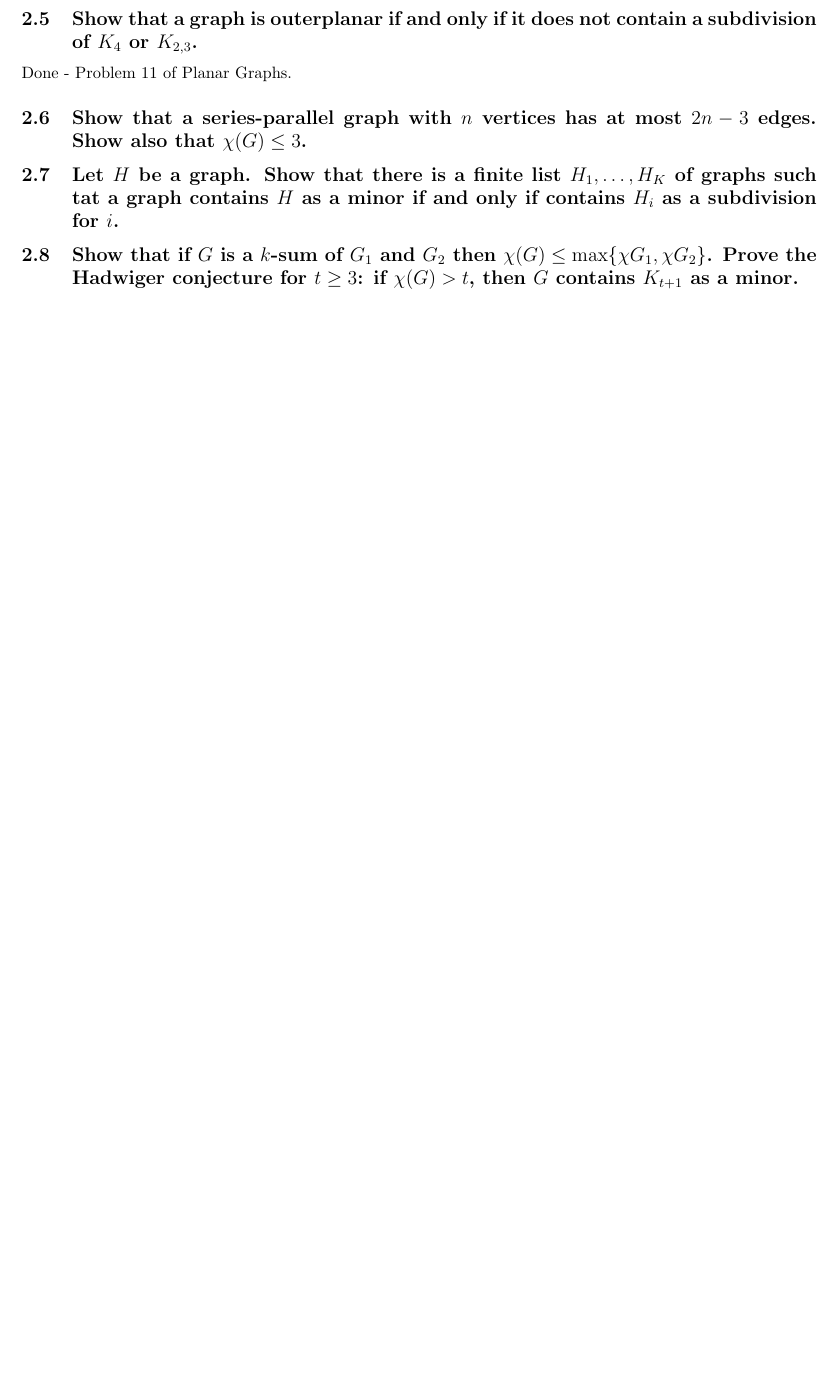
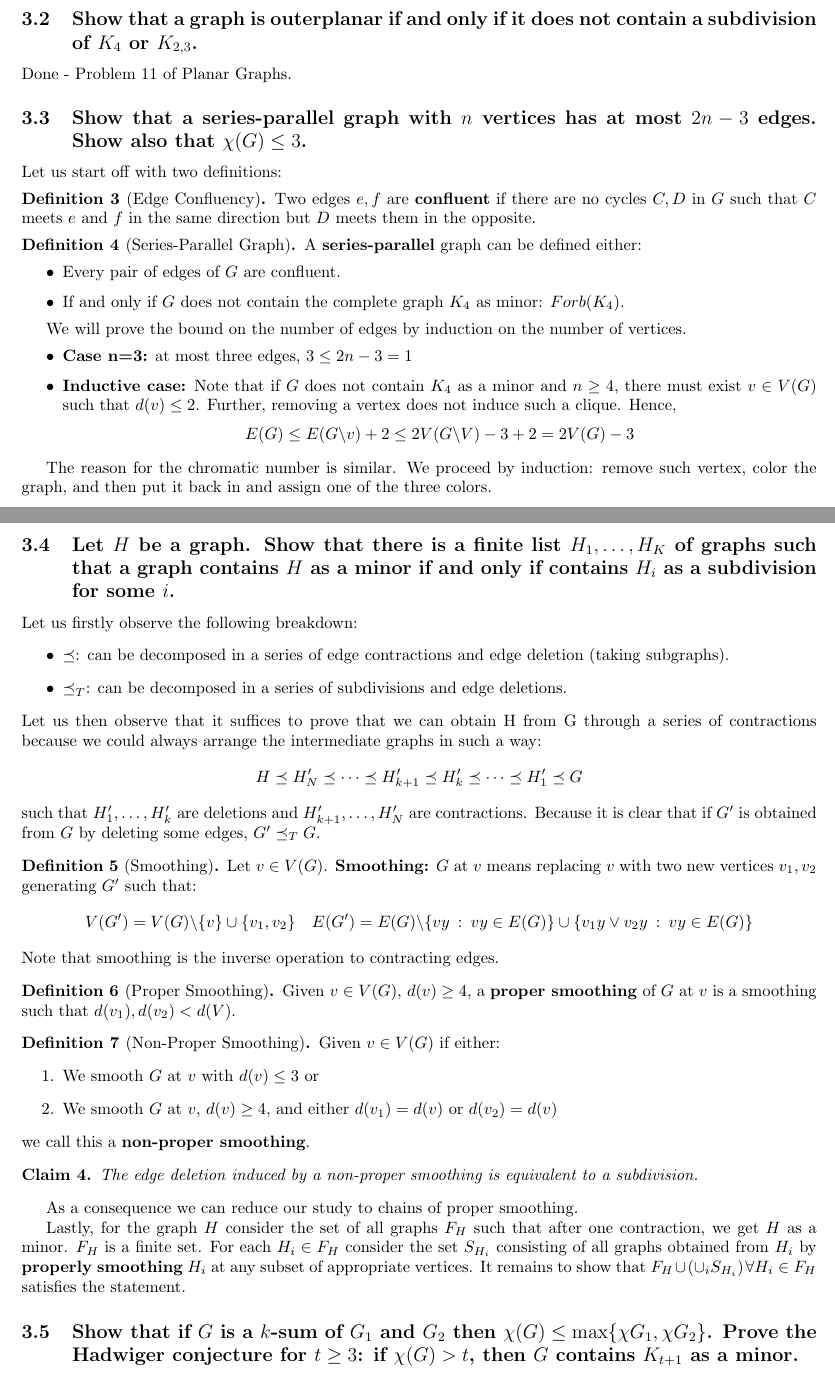
Before and after one commit to csg-mamme/GT, a LaTeX document (GT_Problems.tex, which reads sections/minors_1.tex): part of page 5 of 6 before the commit and two parts of pages 5 and 6 of 7 after it, the two joined at a grey line, cut so that both start at the same text, the shorter picture padded with empty space. Compiled offline with pdfLaTeX.

Commit message:
progress

```diff
--- a/sections/minors_1.tex
+++ b/sections/minors_1.tex
@@ -6,6 +27,73 @@ Done - Problem 11 of Planar Graphs.
 
 \subsection[Minors 1 - 3]{Show that a series-parallel graph with $n$ vertices has at most $2n -3$ edges. Show also that $\chi(G) \leq 3$.}
 
-\subsection[Minors 1 - 5]{Let $H$ be a graph. Show that there is a finite list $H_1, \dots, H_K$ of graphs such tat a graph contains $H$ as a minor if and only if contains $H_i$ as a subdivision for $i$.}
+Let us start off with two definitions:
+\begin{definition}[Edge Confluency]
+    Two edges $e,f$ are \textbf{confluent} if there are no cycles $C, D$ in $G$ such that $C$ meets $e$ and $f$ in the same direction but $D$ meets them in the opposite.
+\end{definition}
+
+\begin{definition}[Series-Parallel Graph]
+    A \textbf{series-parallel} graph can be defined either:
+    \begin{itemize}
+        \item Every pair of edges of $G$ are confluent.
+        \item If and only if $G$ does not contain the complete graph $K_4$ as minor: $Forb(K_4)$.
+    \end{itemize}
+\end{definition}
+
+We will prove the bound on the number of edges by induction on the number of vertices.
+\begin{itemize}
+    \item \textbf{Case n=3:} at most three edges, $3 \leq 2n - 3 = 1$
+    \item \textbf{Inductive case:}
+        Note that if $G$ does not contain $K_4$ as a minor and $n \geq 4$, there must exist $v \in V(G)$ such that $d(v) \leq 2$.
+        Further, removing a vertex does not induce such a clique.
+        Hence,
+        $$E(G) \leq E(G \backslash v) + 2 \leq 2 V(G \backslash V) -3 + 2 = 2V(G) -3$$
+\end{itemize}
+
+The reason for the chromatic number is similar.
+We proceed by induction: remove such vertex, color the graph, and then put it back in and assign one of the three colors.
+
+\subsection[Minors 1 - 5]{Let $H$ be a graph. Show that there is a finite list $H_1, \dots, H_K$ of graphs such that a graph contains $H$ as a minor if and only if contains $H_i$ as a subdivision for some $i$.}
+
+Let us firstly observe the following breakdown:
+\begin{itemize}
+    \item $\preceq$: can be decomposed in a series of edge contractions and edge deletion (taking subgraphs).
+    \item $\preceq_{T}$: can be decomposed in a series of subdivisions and edge deletions.
+\end{itemize}
+Let us then observe that it suffices to prove that we can obtain H from G through a series of contractions because we could always arrange the intermediate graphs in such a way:
+$$H \preceq H_N' \preceq \dots \preceq H_{k+1}' \preceq H_k' \preceq \dots \preceq H_1' \preceq G$$
+such that $H_1', \dots, H_k'$ are deletions and $H_{k+1}', \dots, H_N'$ are contractions.
+Because it is clear that if $G'$ is obtained from $G$ by deleting some edges, $G' \preceq_T G$.
+
+\begin{definition}[Smoothing]
+    Let $v \in V(G)$.
+    \textbf{Smoothing:} $G$ at $v$ means replacing $v$ with two new vertices $v_1, v_2$ generating $G'$ such that:
+    $$V(G') = V(G)\backslash \{v\} \cup \{v_1, v_2\} \quad E(G') = E(G)\backslash \{ vy \: : \: vy \in E(G) \} \cup \{ v_1y \vee v_2y \: : \: vy \in E(G) \}$$
+    Note that smoothing is the inverse operation to contracting edges.
+\end{definition}
+
+\begin{definition}[Proper Smoothing]
+    Given $v \in V(G)$, $d(v) \geq 4$, a \textbf{proper smoothing} of $G$ at $v$ is a smoothing such that $d(v_1), d(v_2) < d(V)$.
+\end{definition}
+
+\begin{definition}[Non-Proper Smoothing]
+    Given $v \in V(G)$ if either:
+    \begin{enumerate}
+        \item We smooth $G$ at $v$ with $d(v) \leq 3$ or
+        \item We smooth $G$ at $v$, $d(v) \geq 4$, and either $d(v_1) = d(v)$ or $d(v_2) = d(v)$
+    \end{enumerate}
+    we call this a \textbf{non-proper smoothing}.
+\end{definition}
+
+\begin{claim}
+    The edge deletion induced by a non-proper smoothing is equivalent to a subdivision.
+\end{claim}
+
+As a consequence we can reduce our study to chains of proper smoothing.
+
+Lastly, for the graph $H$ consider the set of all graphs $F_H$ such that after one contraction, we get $H$ as a minor.
+$F_H$ is a finite set.
+For each $H_i \in F_H$ consider the set $S_{H_i}$ consisting of all graphs obtained from $H_i$ by \textbf{properly smoothing} $H_i$ at any subset of appropriate vertices.
+It remains to show that $F_H \cup (\cup_i S_{H_i}) \: \forall H_i \in F_H$ satisfies the statement.
 
 \subsection[Minors 1 - 6]{Show that if $G$ is a $k$-sum of $G_1$ and $G_2$ then $\chi(G) \leq \max\{\chi{G_1}, \chi{G_2}\}$. Prove the Hadwiger conjecture for $t \geq 3$: if $\chi(G) > t$, then $G$ contains $K_{t+1}$ as a minor.}
```
Also changed, not shown: sections/minors_2.tex (+2 -0 lines), img/minors_1_1.png (added), sections/minors_1.tex (21 more changed lines), 2 other files.
